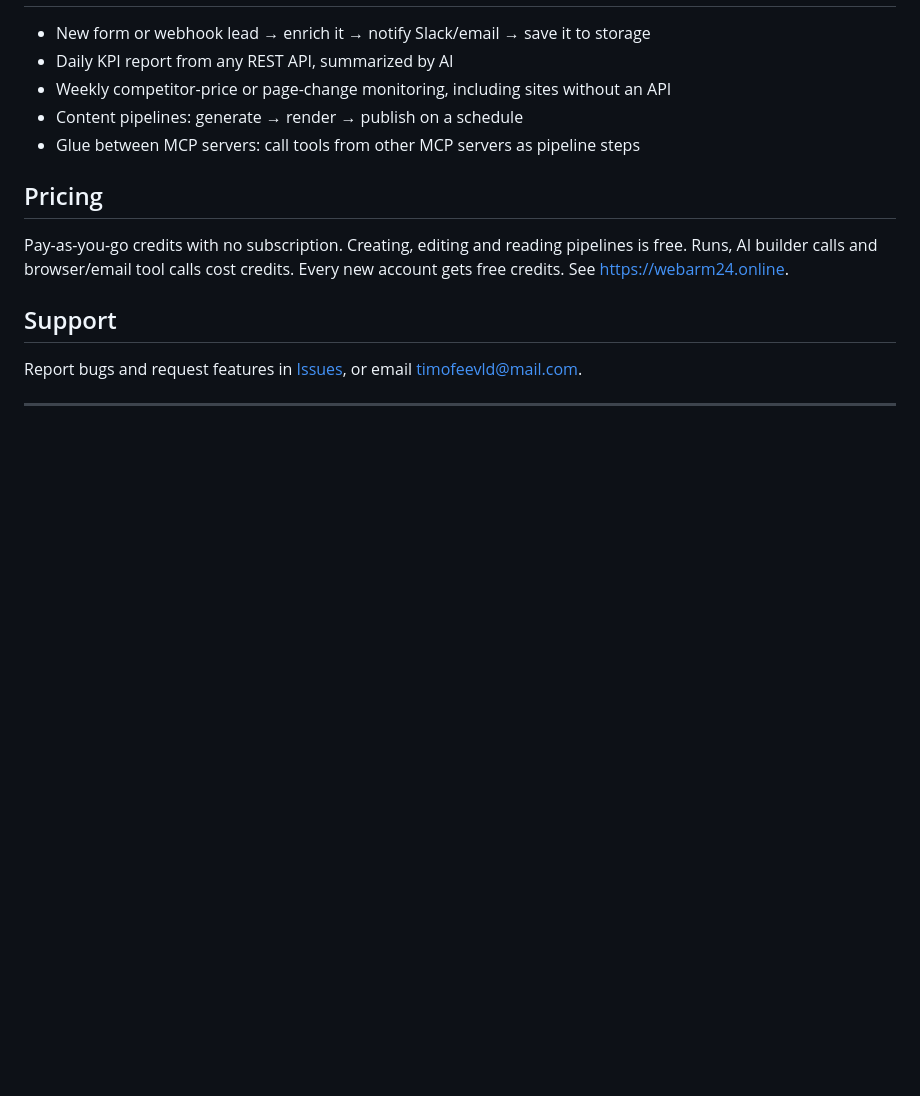
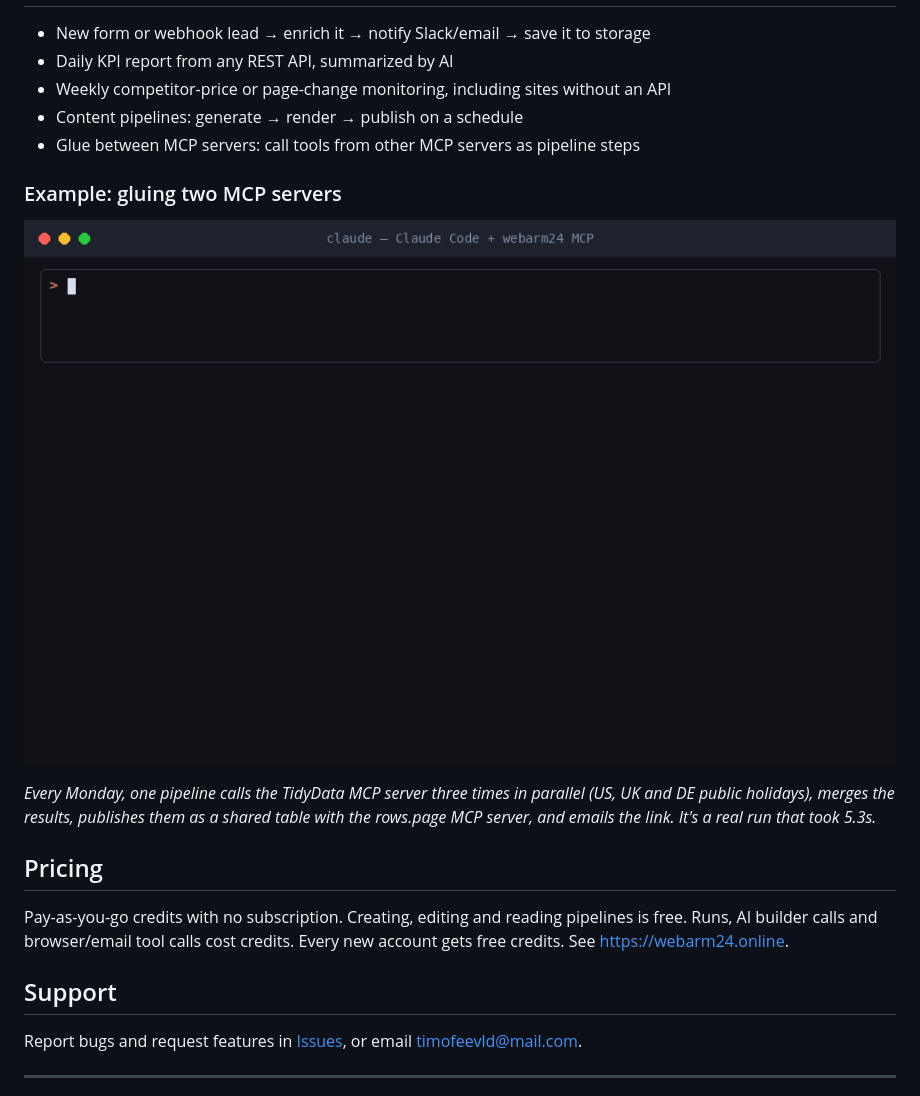
Before and after one commit to leovegas/webarm24-mcp, a Markdown page: README.md, the part around the change. Rendered like a GitHub page; pictures changed too: demo-mcp-glue.gif (added); blank space fills up the shorter version.

Commit message:
Add MCP glue example GIF to README
Co-Authored-By: Claude Opus 5.5 <noreply@anthropic.com>

```diff
--- a/README.md
+++ b/README.md
@@ -65,6 +65,12 @@ claude mcp add --transport http webarm24 https://webarm24.online/mcp \
 - Content pipelines: generate → render → publish on a schedule
 - Glue between MCP servers: call tools from other MCP servers as pipeline steps
 
+### Example: gluing two MCP servers
+
+![A WebArm24 pipeline chaining the TidyData and rows.page MCP servers](demo-mcp-glue.gif)
+
+*Every Monday, one pipeline calls the TidyData MCP server three times in parallel (US, UK and DE public holidays), merges the results, publishes them as a shared table with the rows.page MCP server, and emails the link. It's a real run that took 5.3s.*
+
 ## Pricing
 
 Pay-as-you-go credits with no subscription. Creating, editing and reading pipelines is free. Runs, AI builder calls
```
